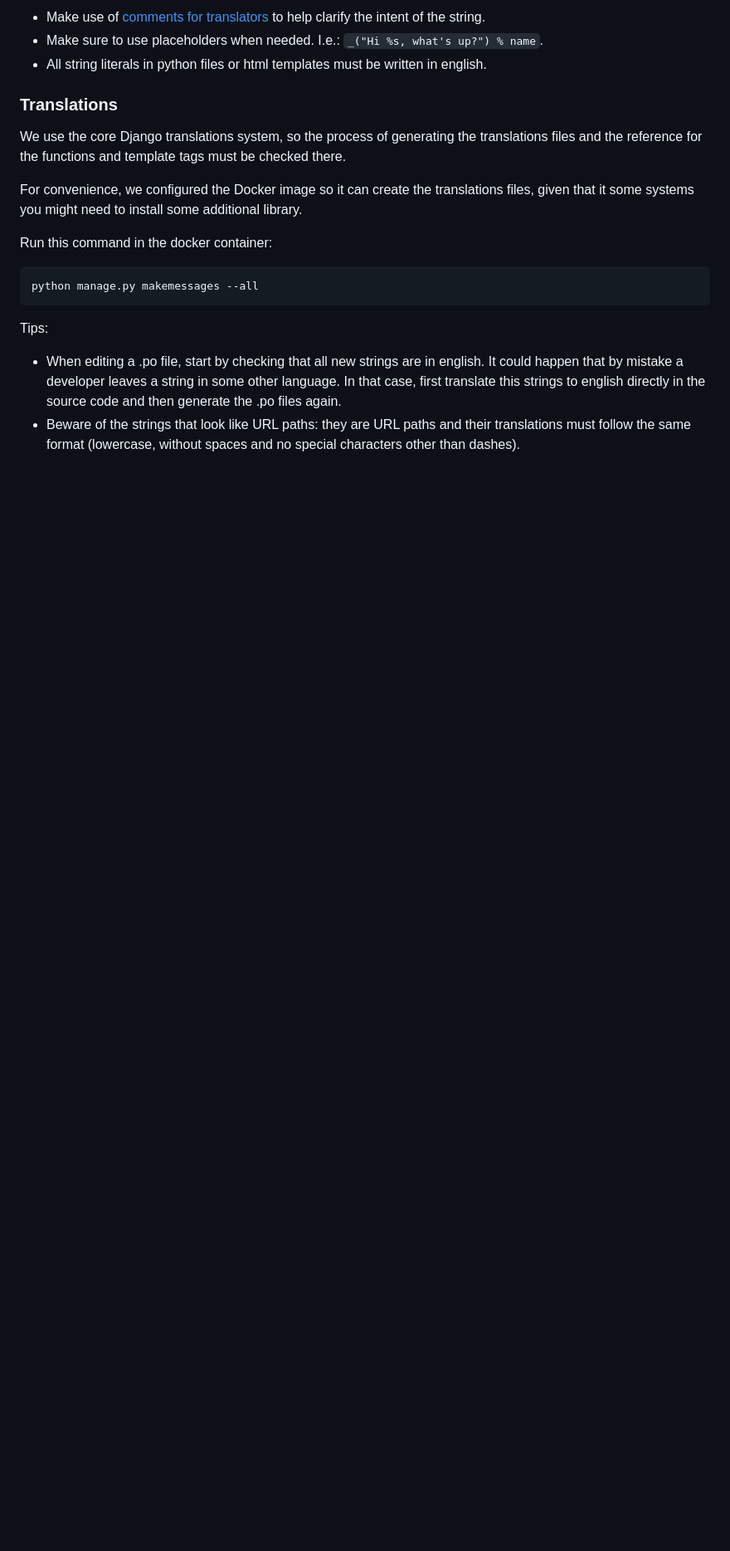
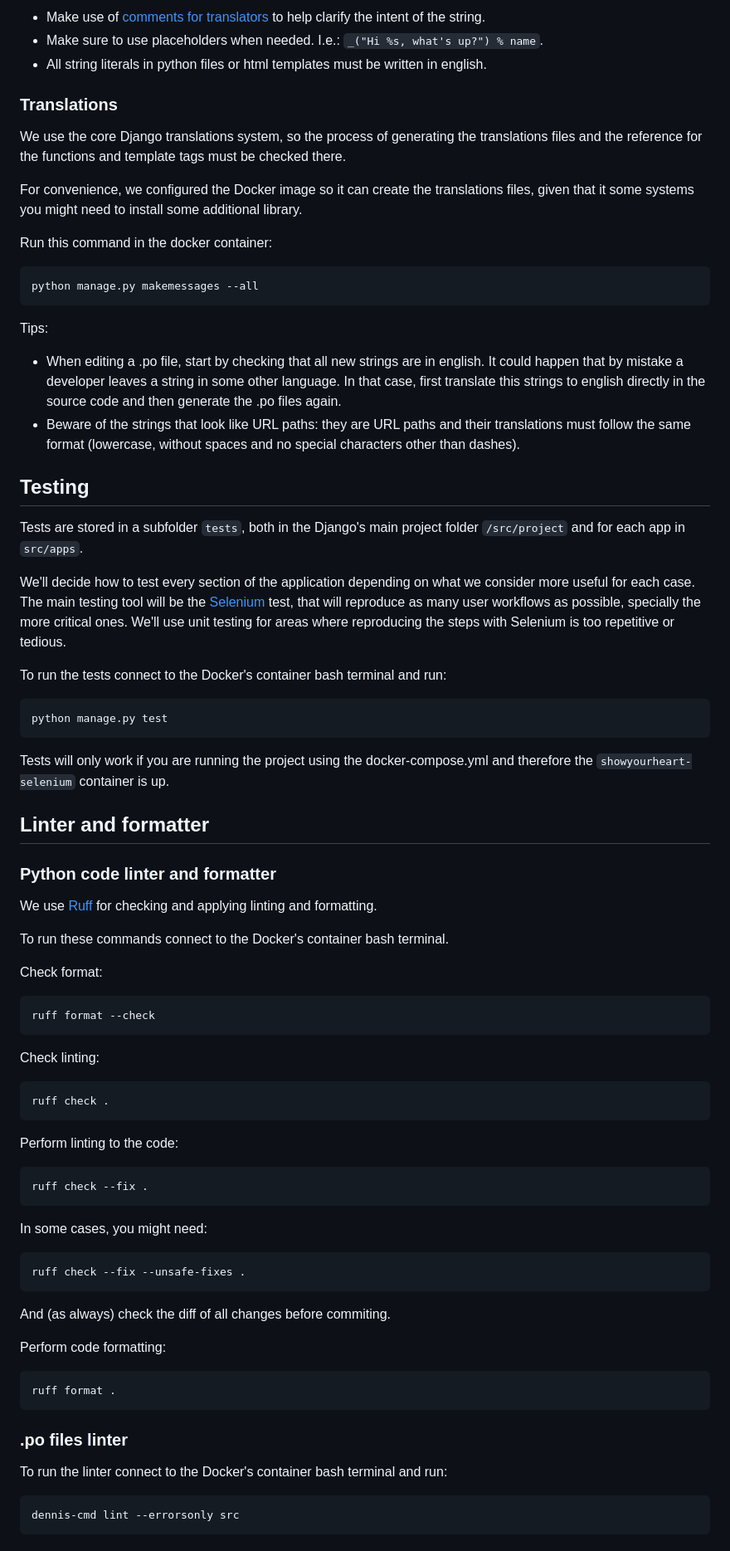
Before and after one commit to Show-your-Heart/ShowYourHeart, a Markdown page: README.md, the part around one of its changes. Shown at 83% size. GitHub-like rendering; blank space fills up the shorter version.

Commit message:
Docs: added testing, linter and formatter commands.

```diff
--- a/README.md
+++ b/README.md
@@ -202,3 +204,60 @@ code and then generate the .po files again.
 - Beware of the strings that look like URL paths: they are URL paths and their
 translations must follow the same format (lowercase, without spaces and no special
 characters other than dashes).
+
+## Testing
+
+Tests are stored in a subfolder `tests`, both in the Django's main project folder
+`/src/project` and for each app in `src/apps`.
+
+We'll decide how to test every section of the application depending on what we
+consider more useful for each case.
+The main testing tool will be the [Selenium](https://www.selenium.dev/) test,
+that will reproduce as many
+user workflows as possible, specially the more critical ones.
+We'll use unit testing for areas where reproducing the steps with Selenium is
+too repetitive or tedious.
+
+To run the tests connect to the Docker's container bash terminal and run:
+
+    python manage.py test
+
+Tests will only work if you are running the project using the docker-compose.yml
+and therefore the `showyourheart-selenium` container is up.
+
+## Linter and formatter
+
+### Python code linter and formatter
+
+We use [Ruff](https://docs.astral.sh/ruff/) for checking and applying linting
+and formatting.
+
+To run these commands connect to the Docker's container bash terminal.
+
+Check format:
+
+    ruff format --check
+
+Check linting:
+
+    ruff check .
+
+Perform linting to the code:
+
+    ruff check --fix .
+
+In some cases, you might need:
+
+    ruff check --fix --unsafe-fixes .
+
+And (as always) check the diff of all changes before commiting.
+
+Perform code formatting:
+
+    ruff format .
+
+### .po files linter
+
+To run the linter connect to the Docker's container bash terminal and run:
+
+    dennis-cmd lint --errorsonly src
```
Also changed, not shown: other parts of README.md (+2 -0 lines).
